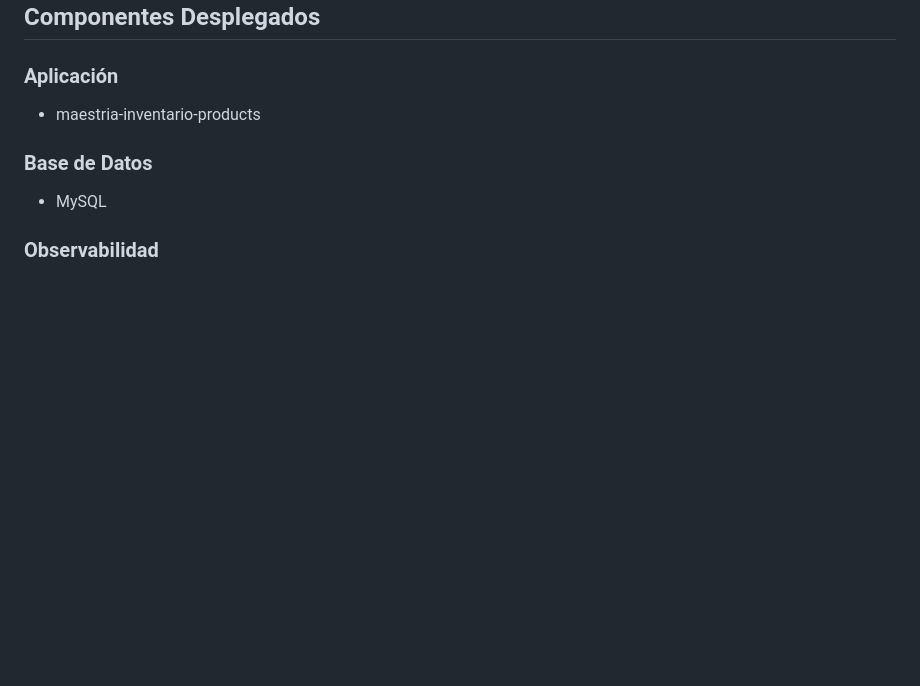
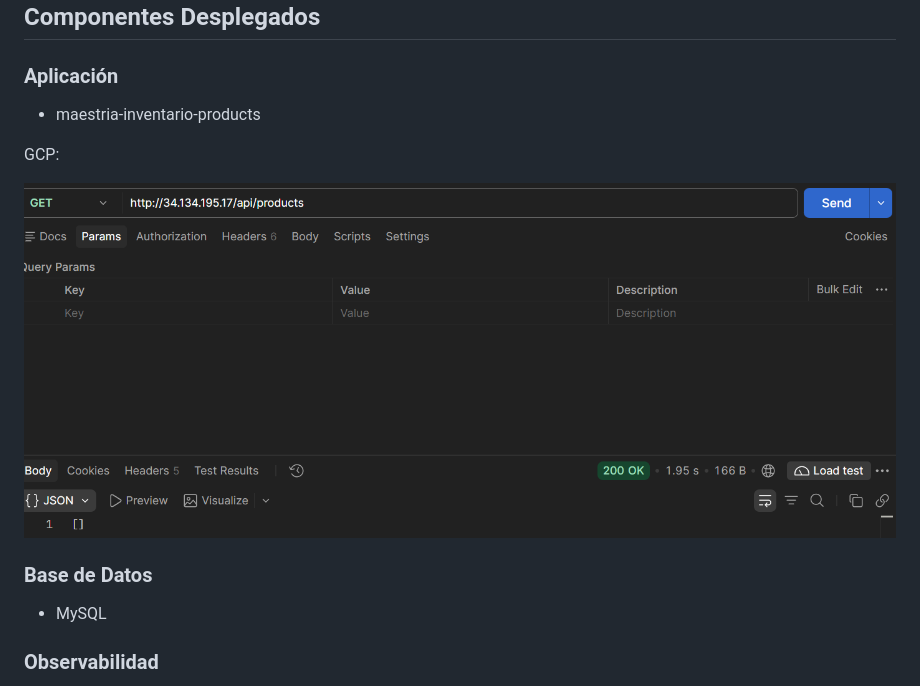
Before and after one commit to earamirez190/maestria-inventario-products, a Markdown page: evidence/ENTREGABLE_OBSERVABILIDAD_COMPLETO.md, the part around the change. GitHub-like rendering; pictures changed too: evidence/image-8.png (added); blank space fills up the shorter version.

Commit message:
Adicionar Evidencias

```diff
--- a/evidence/ENTREGABLE_OBSERVABILIDAD_COMPLETO.md
+++ b/evidence/ENTREGABLE_OBSERVABILIDAD_COMPLETO.md
@@ -43,6 +43,10 @@ Adicionalmente se implementó monitoreo de infraestructura Kubernetes, OpenTelem
 
 ### Aplicación
 - maestria-inventario-products
+
+GCP:
+
+![alt text](image-8.png)
 
 ### Base de Datos
 - MySQL
```
